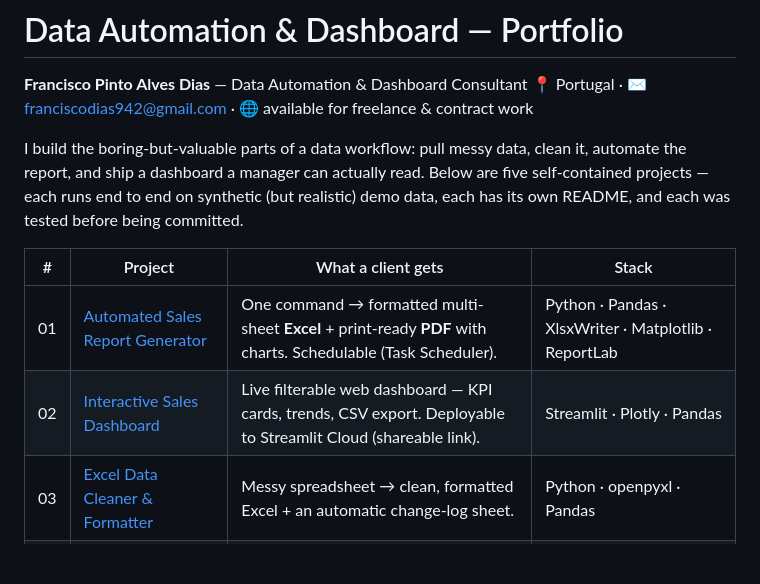
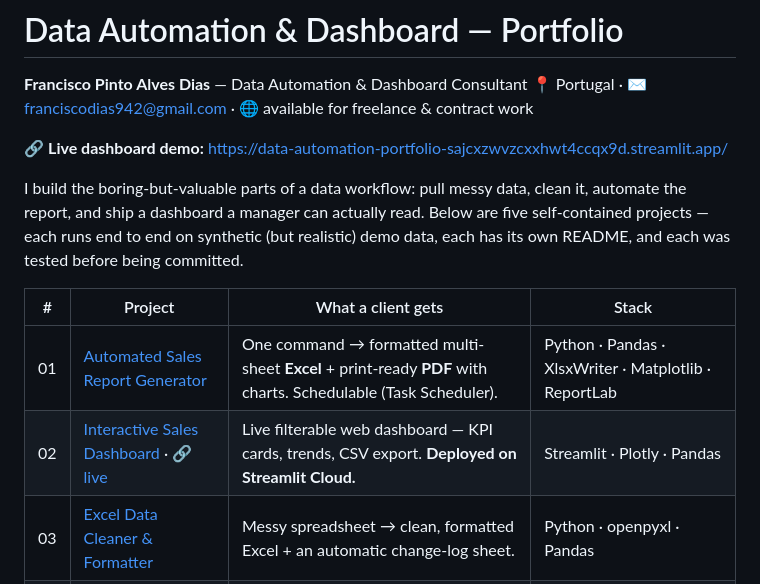
Before and after one commit to luytennnn/data-automation-portfolio, a Markdown page: README.md, the part around the change. Rendered like a GitHub page; blank space fills up the shorter version.

Commit message:
Add live Streamlit demo link to portfolio and project 02

```diff
--- a/README.md
+++ b/README.md
@@ -2,6 +2,8 @@
 
 **Francisco Pinto Alves Dias** — Data Automation & Dashboard Consultant
 📍 Portugal · ✉️ franciscodias942@gmail.com · 🌐 available for freelance & contract work
+
+🔗 **Live dashboard demo:** https://data-automation-portfolio-sajcxzwvzcxxhwt4ccqx9d.streamlit.app/
 
 I build the boring-but-valuable parts of a data workflow: pull messy data, clean it,
 automate the report, and ship a dashboard a manager can actually read. Below are five
@@ -11,7 +13,7 @@ each has its own README, and each was tested before being committed.
 | # | Project | What a client gets | Stack |
 |---|---------|--------------------|-------|
 | 01 | [Automated Sales Report Generator](01-automated-report-generator) | One command → formatted multi-sheet **Excel** + print-ready **PDF** with charts. Schedulable (Task Scheduler). | Python · Pandas · XlsxWriter · Matplotlib · ReportLab |
-| 02 | [Interactive Sales Dashboard](02-sales-dashboard-streamlit) | Live filterable web dashboard — KPI cards, trends, CSV export. Deployable to Streamlit Cloud (shareable link). | Streamlit · Plotly · Pandas |
+| 02 | [Interactive Sales Dashboard](02-sales-dashboard-streamlit) · [🔗 live](https://data-automation-portfolio-sajcxzwvzcxxhwt4ccqx9d.streamlit.app/) | Live filterable web dashboard — KPI cards, trends, CSV export. **Deployed on Streamlit Cloud.** | Streamlit · Plotly · Pandas |
 | 03 | [Excel Data Cleaner & Formatter](03-excel-cleaner) | Messy spreadsheet → clean, formatted Excel + an automatic change-log sheet. | Python · openpyxl · Pandas |
 | 04 | [Power BI Sales Analytics Model](04-powerbi-sales-dashboard) | Star-schema model + documented DAX library (YTD, YoY, margin, running totals). | Power BI · DAX · star schema |
 | 05 | [Amazon Price & Competitor Analyzer](05-amazon-price-analyzer) | One-click scraper bookmarklet → instant price-vs-rating dashboard, 100% in-browser. | JavaScript · HTML/Canvas · Node (tests) |
```
Also changed, not shown: 02-sales-dashboard-streamlit/README.md (+2 -0 lines).
